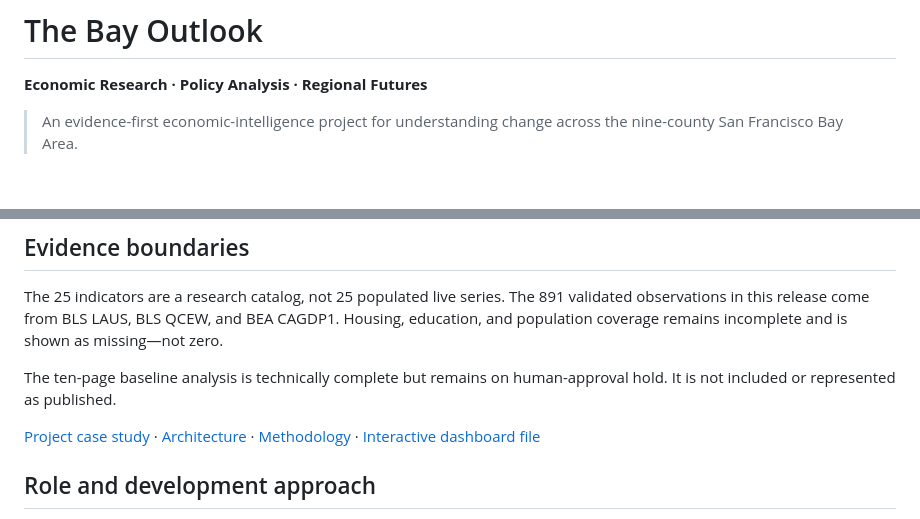
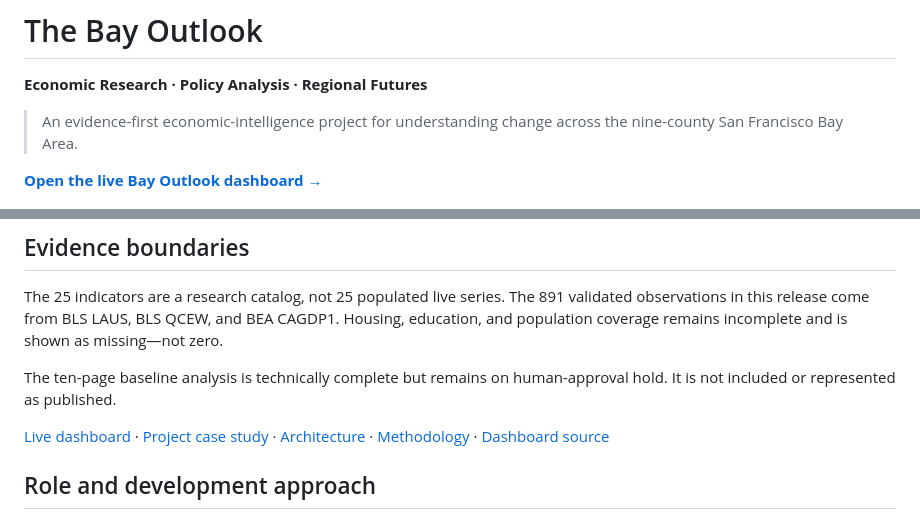
Before and after one commit to CRyanBriggs/the-bay-outlook, a Markdown page: README.md, 2 parts joined by grey strips. Drawn GitHub-style; blank space fills up the shorter version.

Commit message:
Link the public Bay Outlook dashboard

```diff
--- a/README.md
+++ b/README.md
@@ -3,6 +3,8 @@
 **Economic Research · Policy Analysis · Regional Futures**
 
 > An evidence-first economic-intelligence project for understanding change across the nine-county San Francisco Bay Area.
+
+[**Open the live Bay Outlook dashboard →**](https://the-bay-outlook.kw5f4w8d9g.chatgpt.site)
 
 ![The Bay Outlook dashboard](assets/dashboard-screenshot.jpg)
 
@@ -56,7 +58,7 @@ The 25 indicators are a research catalog, not 25 populated live series. The 891
 
 The ten-page baseline analysis is technically complete but remains on human-approval hold. It is not included or represented as published.
 
-[Project case study](case-study.pdf) · [Architecture](docs/architecture.md) · [Methodology](docs/methodology.md) · [Interactive dashboard file](dashboard/index.html)
+[Live dashboard](https://the-bay-outlook.kw5f4w8d9g.chatgpt.site) · [Project case study](case-study.pdf) · [Architecture](docs/architecture.md) · [Methodology](docs/methodology.md) · [Dashboard source](dashboard/index.html)
 
 ## Role and development approach
 
```
